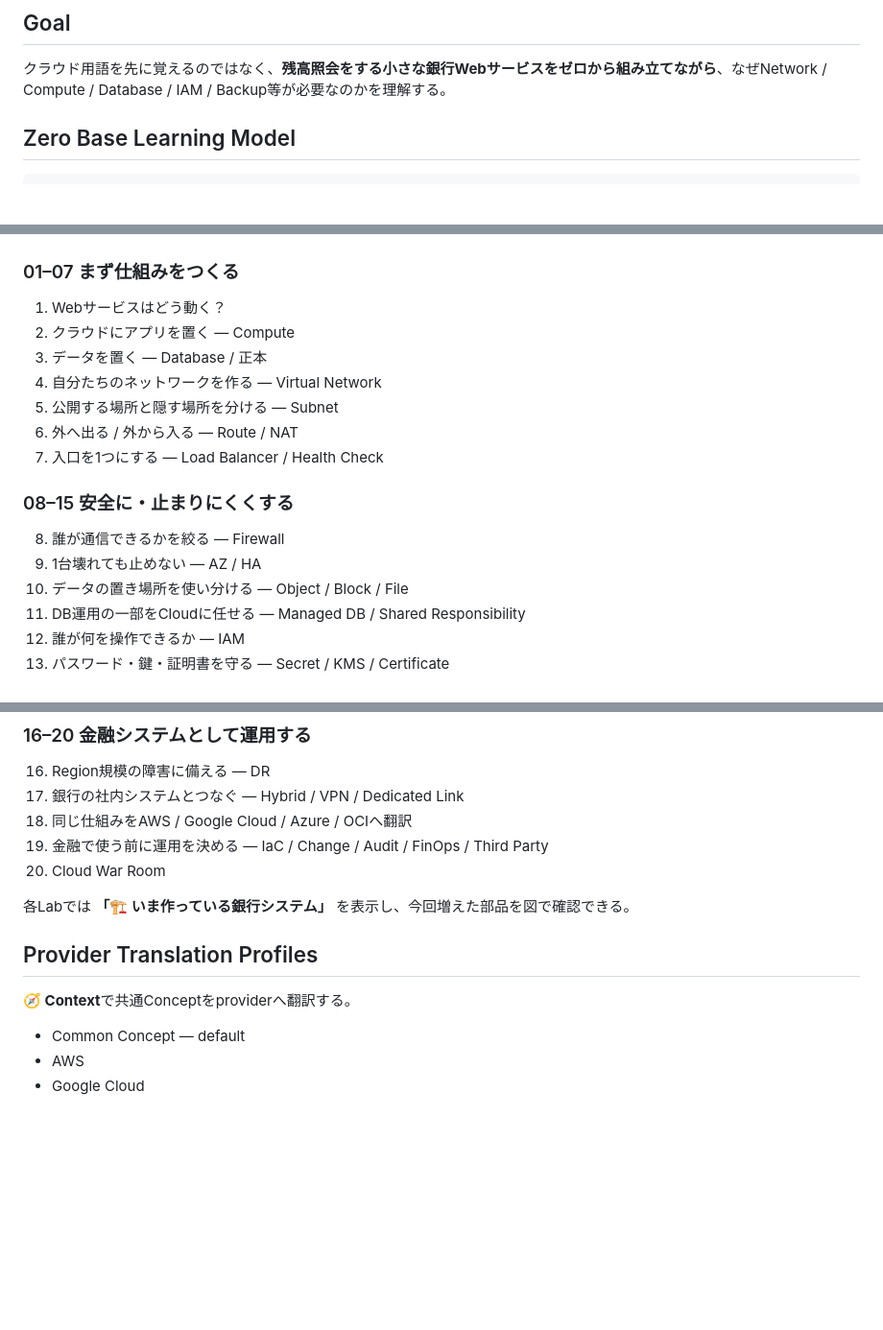
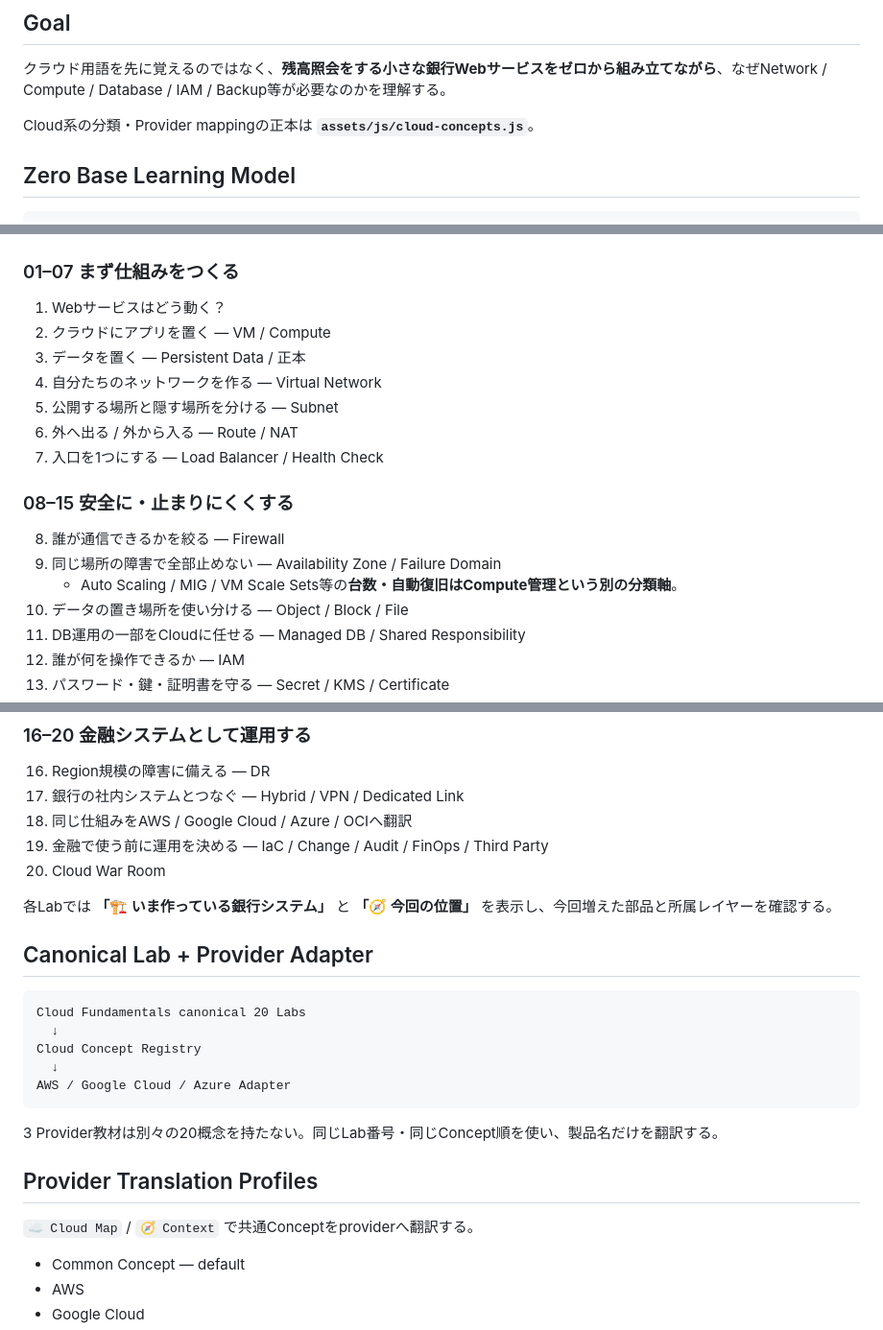
Before and after one commit to shokobeeee/financial-it-learning-lab, a Markdown page: cloud/README.md, 3 parts joined by grey strips. Shown at 96% size. Rendered like a GitHub page; blank space fills up the shorter version.

Commit message:
Align Cloud Fundamentals README with canonical registry

````diff
--- a/cloud/README.md
+++ b/cloud/README.md
@@ -3,6 +3,8 @@
 ## Goal
 
 クラウド用語を先に覚えるのではなく、**残高照会をする小さな銀行Webサービスをゼロから組み立てながら**、なぜNetwork / Compute / Database / IAM / Backup等が必要なのかを理解する。
+
+Cloud系の分類・Provider mappingの正本は **`assets/js/cloud-concepts.js`**。
 
 ## Zero Base Learning Model
 
@@ -27,8 +29,8 @@ VPC / IAM / AZ / KMS 等はStep 0では暗記させない。必要になったLa
 ### 01–07 まず仕組みをつくる
 
 1. Webサービスはどう動く？
-2. クラウドにアプリを置く — Compute
-3. データを置く — Database / 正本
+2. クラウドにアプリを置く — VM / Compute
+3. データを置く — Persistent Data / 正本
 4. 自分たちのネットワークを作る — Virtual Network
 5. 公開する場所と隠す場所を分ける — Subnet
 6. 外へ出る / 外から入る — Route / NAT
@@ -37,7 +39,8 @@ VPC / IAM / AZ / KMS 等はStep 0では暗記させない。必要になったLa
 ### 08–15 安全に・止まりにくくする
 
 8. 誰が通信できるかを絞る — Firewall
-9. 1台壊れても止めない — AZ / HA
+9. 同じ場所の障害で全部止めない — Availability Zone / Failure Domain
+   - Auto Scaling / MIG / VM Scale Sets等の**台数・自動復旧はCompute管理という別の分類軸**。
 10. データの置き場所を使い分ける — Object / Block / File
 11. DB運用の一部をCloudに任せる — Managed DB / Shared Responsibility
 12. 誰が何を操作できるか — IAM
@@ -53,11 +56,23 @@ VPC / IAM / AZ / KMS 等はStep 0では暗記させない。必要になったLa
 19. 金融で使う前に運用を決める — IaC / Change / Audit / FinOps / Third Party
 20. Cloud War Room
 
-各Labでは **「🏗 いま作っている銀行システム」** を表示し、今回増えた部品を図で確認できる。
+各Labでは **「🏗 いま作っている銀行システム」** と **「🧭 今回の位置」** を表示し、今回増えた部品と所属レイヤーを確認する。
+
+## Canonical Lab + Provider Adapter
+
+```text
+Cloud Fundamentals canonical 20 Labs
+  ↓
+Cloud Concept Registry
+  ↓
+AWS / Google Cloud / Azure Adapter
+```
+
+3 Provider教材は別々の20概念を持たない。同じLab番号・同じConcept順を使い、製品名だけを翻訳する。
 
 ## Provider Translation Profiles
 
-**🧭 Context**で共通Conceptをproviderへ翻訳する。
+`☁️ Cloud Map` / `🧭 Context` で共通Conceptをproviderへ翻訳する。
 
 - Common Concept — default
 - AWS
````
Also changed, not shown: other parts of cloud/README.md (+1 -0 lines).
